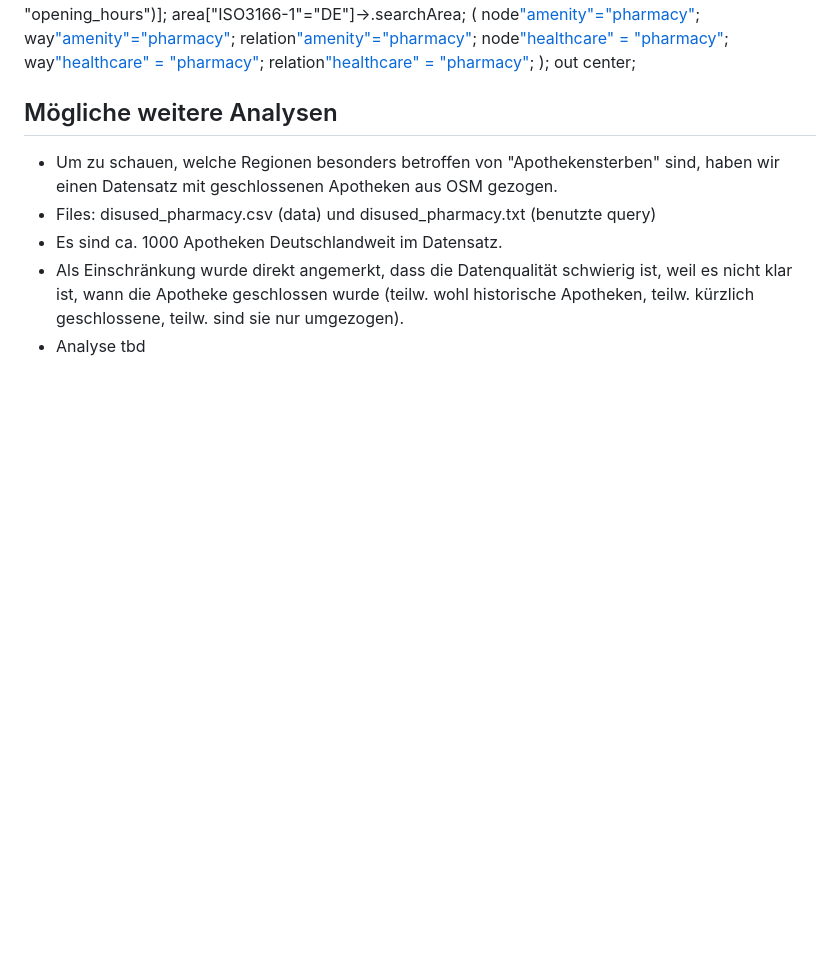
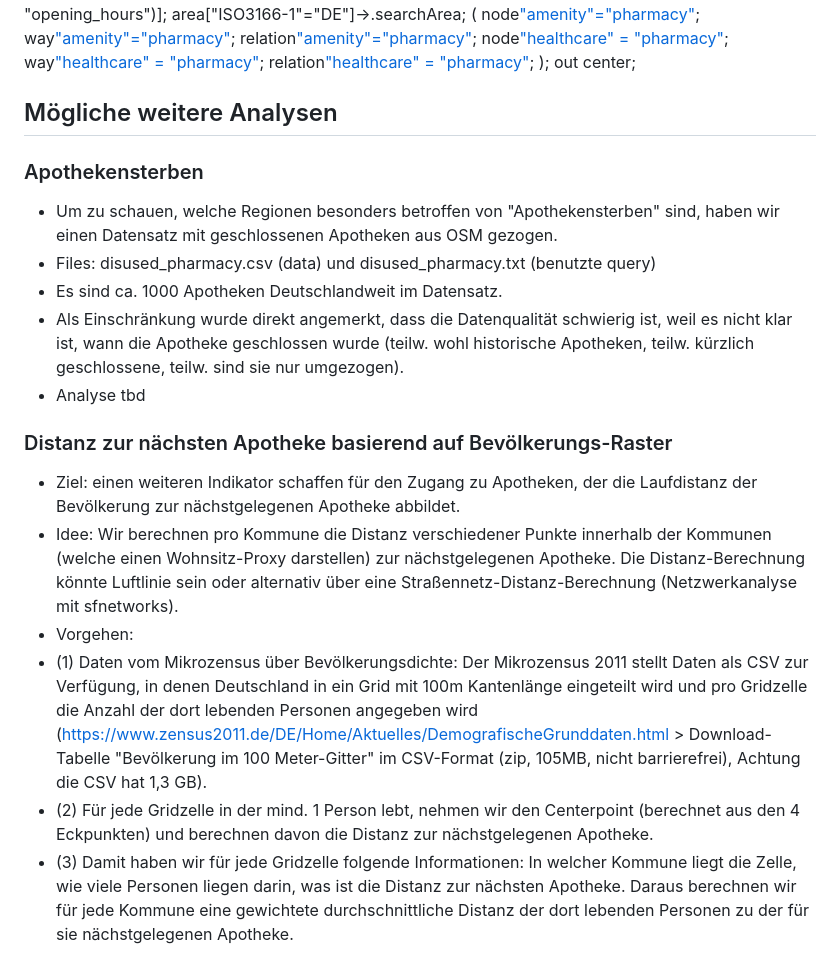
Before and after one commit to bertelsmannstift/wkindicators, a Markdown page: README.md, the part around the change. Drawn GitHub-style; blank space fills up the shorter version.

Commit message:
Update README.md
Nina hat gesagt es braucht keine description ;)

```diff
--- a/README.md
+++ b/README.md
@@ -95,8 +95,19 @@ area["ISO3166-1"="DE"]->.searchArea;
 out center;
 
 ## Mögliche weitere Analysen
+
+### Apothekensterben
 - Um zu schauen, welche Regionen besonders betroffen von "Apothekensterben" sind, haben wir einen Datensatz mit geschlossenen Apotheken aus OSM gezogen.
 - Files: disused_pharmacy.csv (data) und disused_pharmacy.txt (benutzte query)
 - Es sind ca. 1000 Apotheken Deutschlandweit im Datensatz.
 - Als Einschränkung wurde direkt angemerkt, dass die Datenqualität schwierig ist, weil es nicht klar ist, wann die Apotheke geschlossen wurde (teilw. wohl historische Apotheken, teilw. kürzlich geschlossene, teilw. sind sie nur umgezogen).
 - Analyse tbd
+
+
+### Distanz zur nächsten Apotheke basierend auf Bevölkerungs-Raster
+- Ziel: einen weiteren Indikator schaffen für den Zugang zu Apotheken, der die Laufdistanz der Bevölkerung zur nächstgelegenen Apotheke abbildet.
+- Idee: Wir berechnen pro Kommune die Distanz verschiedener Punkte innerhalb der Kommunen (welche einen Wohnsitz-Proxy darstellen) zur nächstgelegenen Apotheke. Die Distanz-Berechnung könnte Luftlinie sein oder alternativ über eine Straßennetz-Distanz-Berechnung (Netzwerkanalyse mit sfnetworks).
+- Vorgehen:
+- (1) Daten vom Mikrozensus über Bevölkerungsdichte: Der Mikrozensus 2011 stellt Daten als CSV zur Verfügung, in denen Deutschland in ein Grid mit 100m Kantenlänge eingeteilt wird und pro Gridzelle die Anzahl der dort lebenden Personen angegeben wird (https://www.zensus2011.de/DE/Home/Aktuelles/DemografischeGrunddaten.html > Download-Tabelle "Bevölkerung im 100 Meter-Gitter" im CSV-Format (zip, 105MB, nicht barrierefrei), Achtung die CSV hat 1,3 GB).
+- (2) Für jede Gridzelle in der mind. 1 Person lebt, nehmen wir den Centerpoint (berechnet aus den 4 Eckpunkten) und berechnen davon die Distanz zur nächstgelegenen Apotheke.
+- (3) Damit haben wir für jede Gridzelle folgende Informationen: In welcher Kommune liegt die Zelle, wie viele Personen liegen darin, was ist die Distanz zur nächsten Apotheke. Daraus berechnen wir für jede Kommune eine gewichtete durchschnittliche Distanz der dort lebenden Personen zu der für sie nächstgelegenen Apotheke.
```
